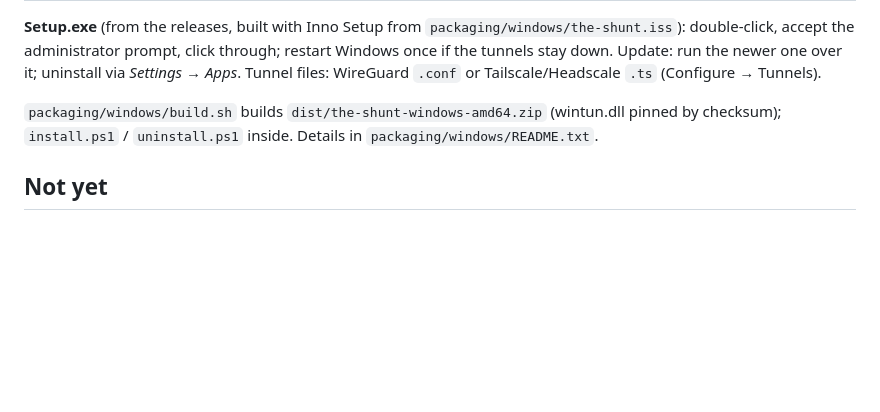
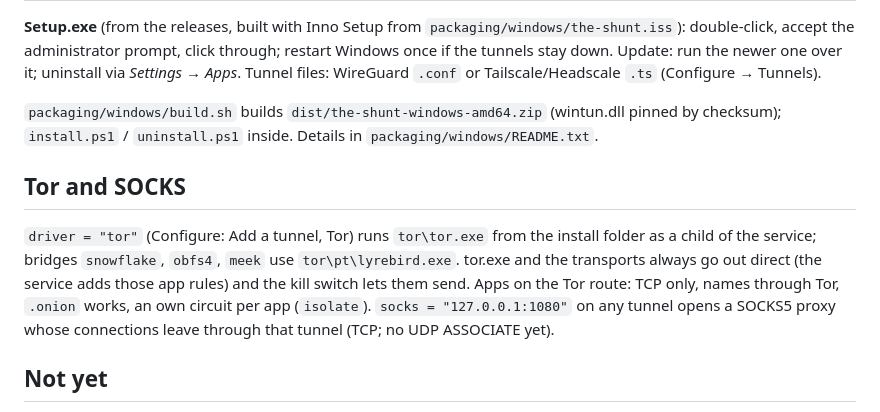
Before and after one commit to Bob-Nixkoenner/The_Shunt, a Markdown page: docs/WINDOWS.md, the part around the change. GitHub-like rendering; blank space fills up the shorter version.

Commit message:
Windows docs/changelog: Tor and SOCKS
Co-Authored-By: Claude Sonnet 5.5 <noreply@anthropic.com>
Claude-Session: https://claude.ai/code/session_01JoWGx9aCjdVgdX6MPjQYHo

```diff
--- a/docs/WINDOWS.md
+++ b/docs/WINDOWS.md
@@ -66,6 +66,10 @@ Apps ─► wintun adapter "Shunt" (routes 0.0.0.0/1 + 128.0.0.0/1, ::/1 + 8000:
 `packaging/windows/build.sh` builds `dist/the-shunt-windows-amd64.zip` (wintun.dll pinned by
 checksum); `install.ps1` / `uninstall.ps1` inside. Details in `packaging/windows/README.txt`.
 
+## Tor and SOCKS
+
+`driver = "tor"` (Configure: Add a tunnel, Tor) runs `tor\tor.exe` from the install folder as a child of the service; bridges `snowflake`, `obfs4`, `meek` use `tor\pt\lyrebird.exe`. tor.exe and the transports always go out direct (the service adds those app rules) and the kill switch lets them send. Apps on the Tor route: TCP only, names through Tor, `.onion` works, an own circuit per app (`isolate`). `socks = "127.0.0.1:1080"` on any tunnel opens a SOCKS5 proxy whose connections leave through that tunnel (TCP; no UDP ASSOCIATE yet).
+
 ## Not yet
 
 OpenVPN (the Android trick needs fd passing; Windows needs another way), groups, DNS filter levels per rule/tunnel/network (the default level works, lists are downloaded straight over the real network), app firewall, restricting
```
Also changed, not shown: CHANGELOG.md (+1 -0 lines).
